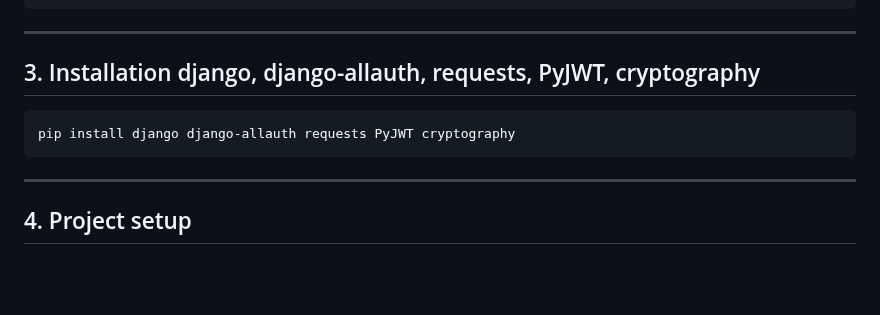
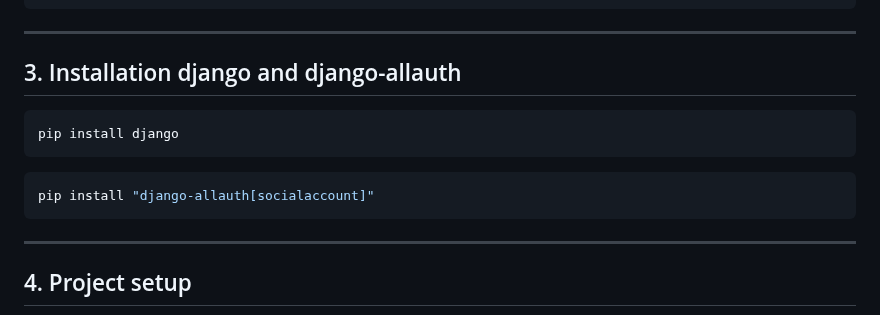
Before and after one commit to kurbonovdilmurod/django-login-with-google, a Markdown page: README.md, the part around the change. Drawn GitHub-style; blank space fills up the shorter version.

````diff
--- a/README.md
+++ b/README.md
@@ -19,9 +19,12 @@ source .venv/bin/activate
 ```
 <hr>
 
-## 3. Installation django, django-allauth, requests, PyJWT, cryptography
+## 3. Installation django and django-allauth
 ```bash
-pip install django django-allauth requests PyJWT cryptography
+pip install django
+```
+```bash
+pip install "django-allauth[socialaccount]"
 ```
 <hr>
 
````
